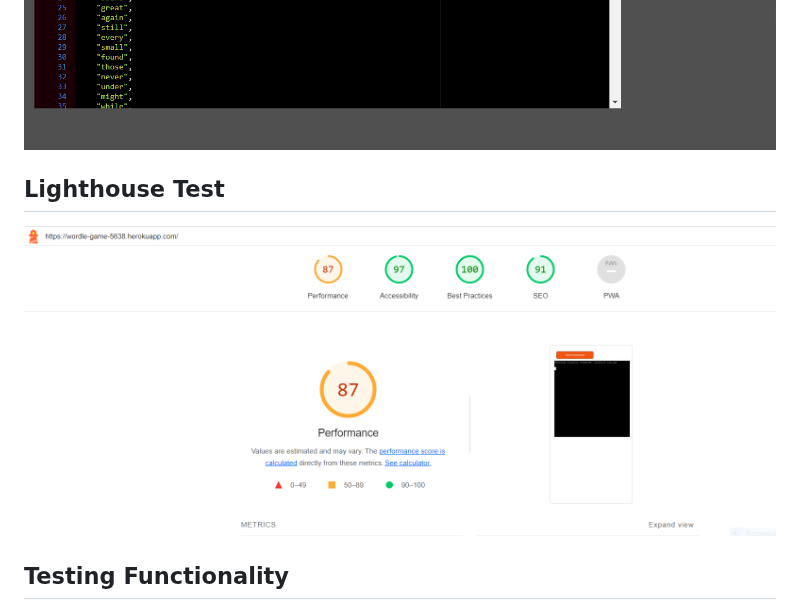
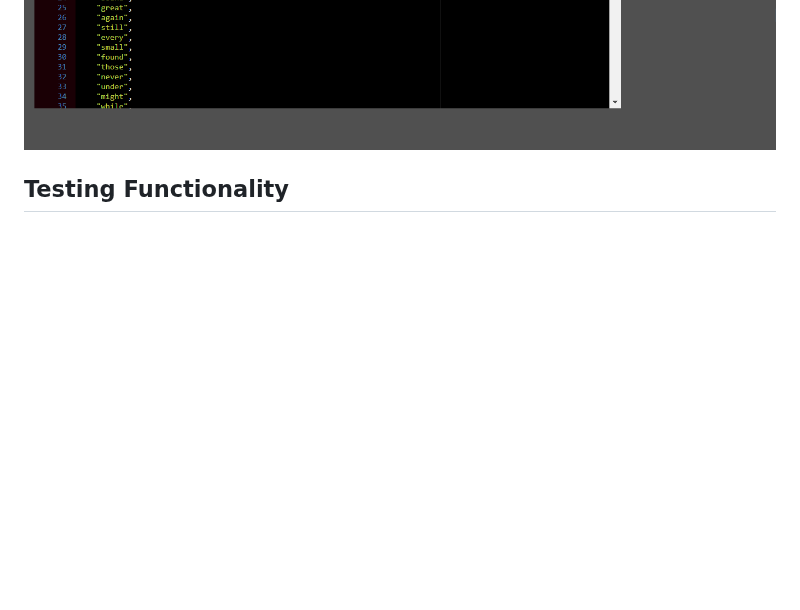
Before and after one commit to Gabriel5638/wordle-game, a Markdown page: README.md, the part around one of its changes. Rendered like a GitHub page; blank space fills up the shorter version.

Commit message:
Delete section that was not needed in the readme after as mentor advised

```diff
--- a/README.md
+++ b/README.md
@@ -104,14 +104,6 @@ The game's graphical limitations stem from its terminal-based design. However, i
 
 
 
-
-
-## Lighthouse Test
-  ![Lighthouse](readme-images/lighthouse.PNG)
-
-
-
-
 ## Testing Functionality
  The game was tested throughout production when each new function was created. Following deployment, the game was replayed multiple times to see if it had any bugs.
 The objective of this test is to ensure that the Wordle game functions as expected and meets the specified requirements.
```
Also changed, not shown: other parts of README.md (+0 -2 lines).
